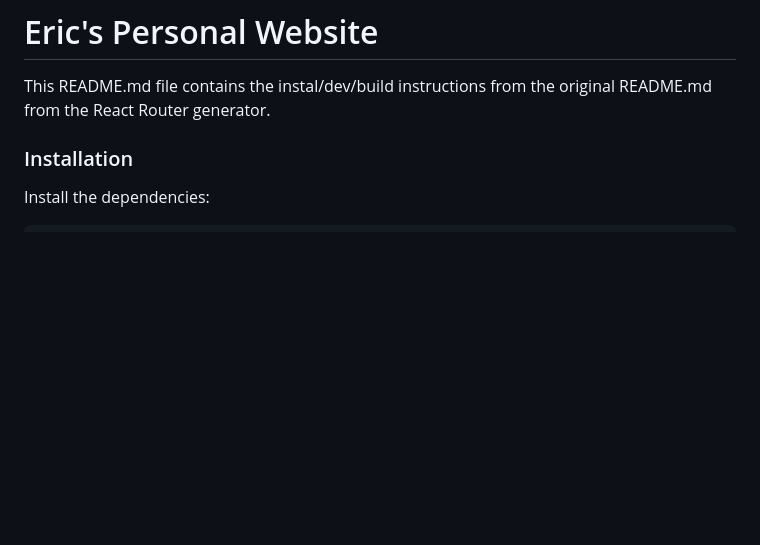
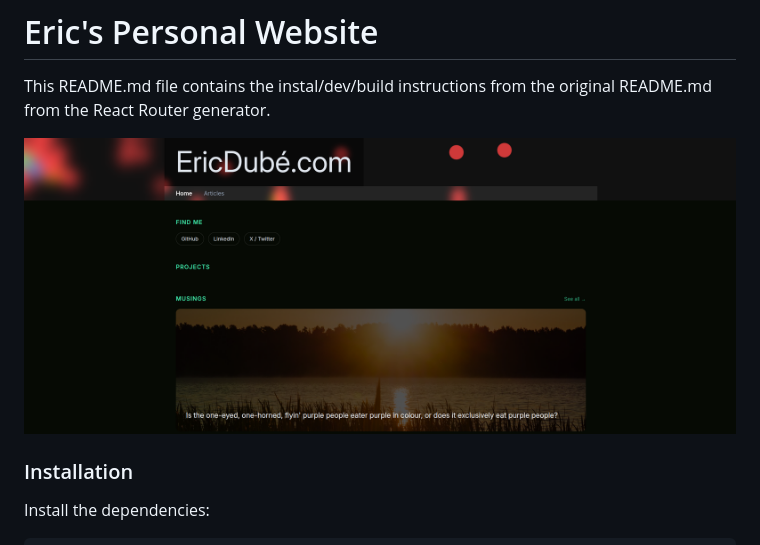
Before and after one commit to KernelDeimos/ericdube.com, a Markdown page: README.md, the part around the change. GitHub-like rendering; pictures changed too: screenshot.png (added); blank space fills up the shorter version.

Commit message:
Add website screenshot

```diff
--- a/README.md
+++ b/README.md
@@ -2,6 +2,8 @@
 
 This README.md file contains the instal/dev/build instructions
 from the original README.md from the React Router generator.
+
+![Screenshot of the Website](./screenshot.png)
 
 ### Installation
 
```
